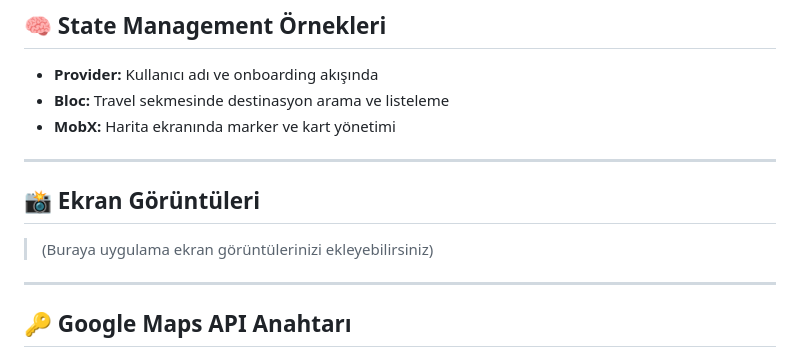
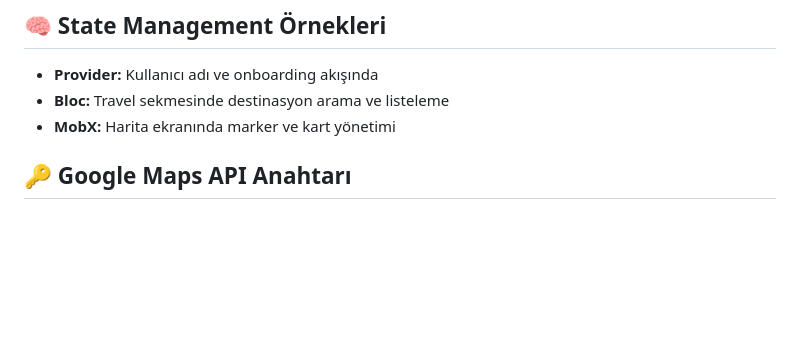
Before and after one commit to cengizhankkaya/state_management_is_life, a Markdown page: README.md, the part around the change. GitHub-like rendering; blank space fills up the shorter version.

```diff
--- a/README.md
+++ b/README.md
@@ -130,13 +130,6 @@ flutter test
 - **Bloc:** Travel sekmesinde destinasyon arama ve listeleme
 - **MobX:** Harita ekranında marker ve kart yönetimi
 
----
-
-## 📸 Ekran Görüntüleri
-
-> (Buraya uygulama ekran görüntülerinizi ekleyebilirsiniz)
-
----
 
 ## 🔑 Google Maps API Anahtarı
 
```
